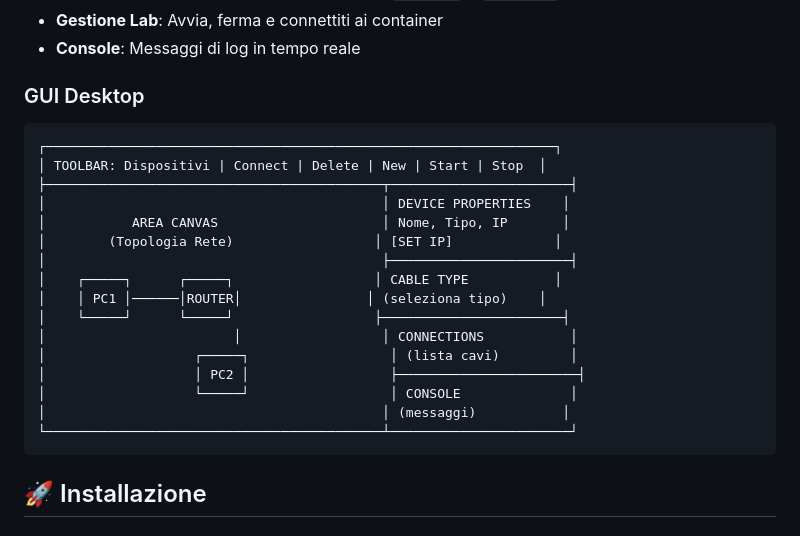
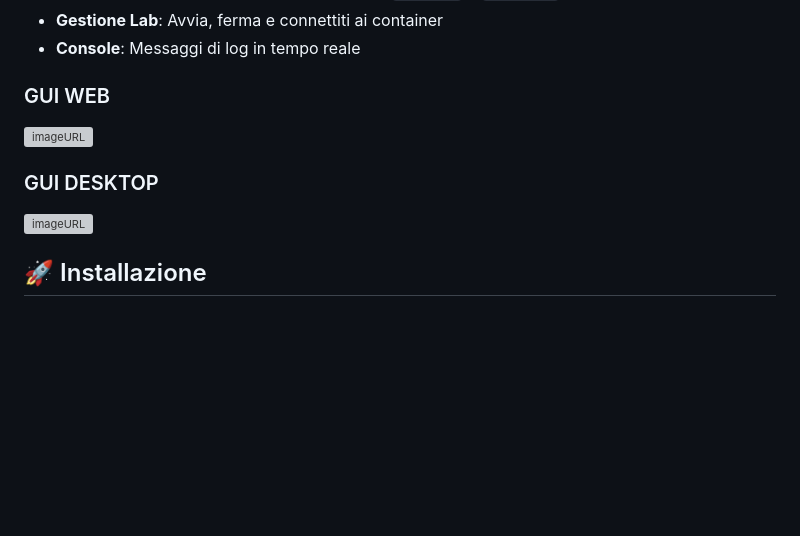
Before and after one commit to DanieleDiNatale/kathara-GUI, a Markdown page: README.md, the part around the change. Drawn GitHub-style; blank space fills up the shorter version; grey boxes are pictures that could not be loaded.

````diff
--- a/README.md
+++ b/README.md
@@ -19,25 +19,15 @@ GUI per Kathara Network Emulator in stile Cisco Packet Tracer.
 - **Gestione Lab**: Avvia, ferma e connettiti ai container
 - **Console**: Messaggi di log in tempo reale
 
-### GUI Desktop
-```
-┌─────────────────────────────────────────────────────────────────┐
-│ TOOLBAR: Dispositivi | Connect | Delete | New | Start | Stop  │
-├───────────────────────────────────────────┬───────────────────────┤
-│                                           │ DEVICE PROPERTIES    │
-│           AREA CANVAS                     │ Nome, Tipo, IP       │
-│        (Topologia Rete)                  │ [SET IP]             │
-│                                           ├───────────────────────┤
-│    ┌─────┐      ┌─────┐                  │ CABLE TYPE           │
-│    │ PC1 │──────│ROUTER│                │ (seleziona tipo)    │
-│    └─────┘      └─────┘                  ├───────────────────────┤
-│                        │                  │ CONNECTIONS           │
-│                   ┌─────┐                  │ (lista cavi)         │
-│                   │ PC2 │                  ├───────────────────────┤
-│                   └─────┘                  │ CONSOLE              │
-│                                           │ (messaggi)           │
-└───────────────────────────────────────────┴───────────────────────┘
-```
+### GUI WEB
+
+![imageURL]()
+
+
+### GUI DESKTOP
+
+![imageURL]()
+
 
 ## 🚀 Installazione
 
````
